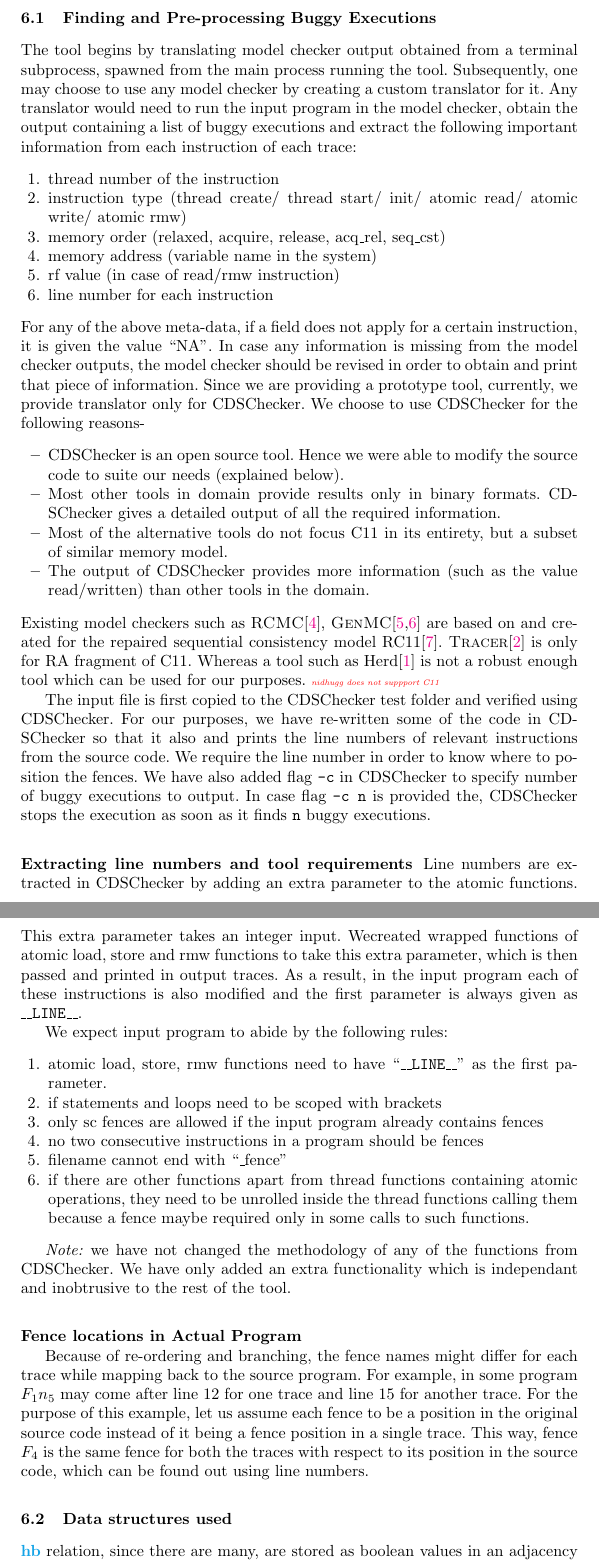
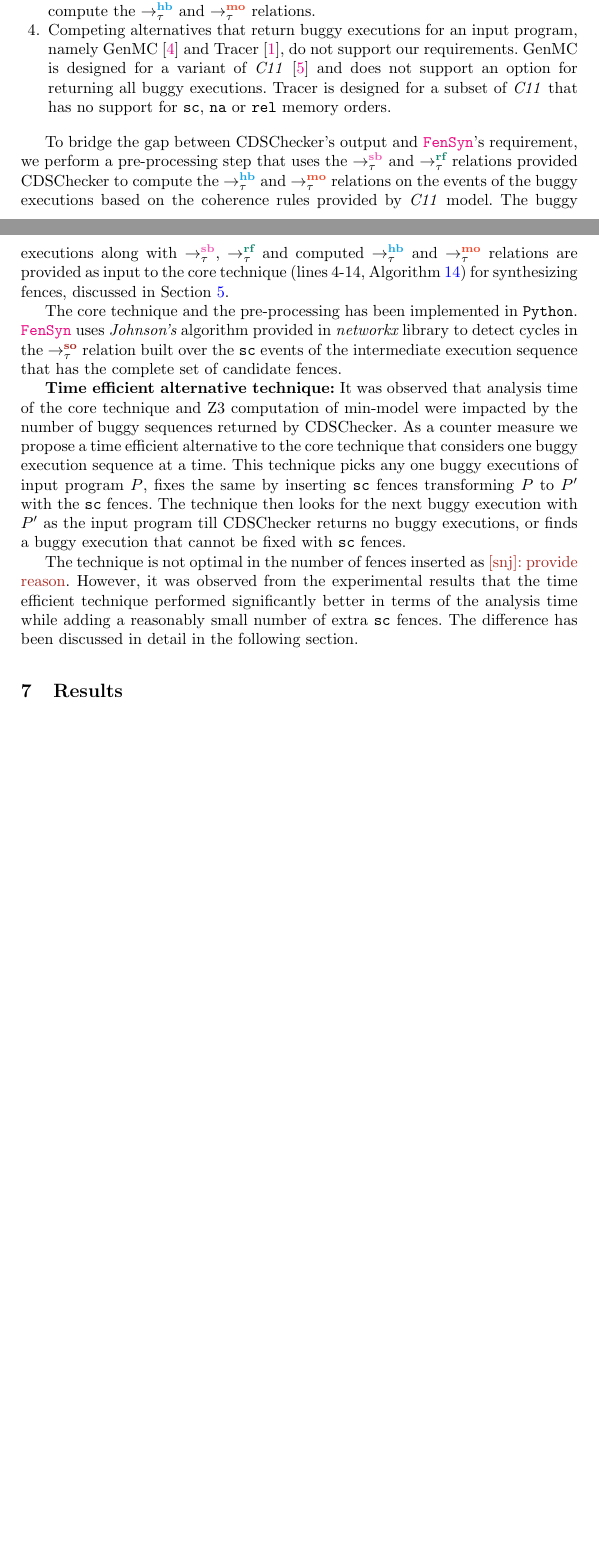
Before and after one commit to theishita/c11-fences, a LaTeX thesis (paper/main.tex, which reads paper/header.tex, paper/section/implementation.tex): two parts of pages 14 and 15 of 19 before the commit and two parts of pages 13 and 14 of 18 after it, joined at a grey line, cut at the place of the change, the shorter picture padded with empty space. Compiled offline with pdfLaTeX.

Commit message:
1st draft og implementation section

```diff
--- a/paper/header.tex
+++ b/paper/header.tex
@@ -71,10 +71,13 @@
 
 %%%%%%%%%%%%%%%%%%%%%%%%% Document Specific %%%%%%%%%%%%%%%%%%%%%%
 
-% names
+% tools and techniques
 \newcommand{\ourtechnique}{\textcolor{RubineRed}{\texttt{FenSyn}}\xspace}
 \newcommand{\ourtool}{\ourtechnique{-}tool\xspace}
 \newcommand{\cc}{\textit{C11}\xspace}
+\newcommand{\cds}{CDSChecker\xspace}
+\newcommand{\genmc}{GenMC\xspace}
+\newcommand{\tracer}{Tracer\xspace}
 
 % sets and entitites
 \newcommand{\program}{$P$\xspace} %input program
--- a/paper/section/implementation.tex
+++ b/paper/section/implementation.tex
@@ -37,103 +22,51 @@ been applied for faster processing:
+		of the buggy execution. The information returned by \cds is sufficient
+		to compute the $\setHB$ and $\setMO$ relations.
 
-\subsection{Finding and Pre-processing Buggy Executions}
-The tool begins by translating model checker output obtained from a
-terminal subprocess, spawned from the main process running the tool.
-Subsequently, one may choose to use any model checker by creating a
-custom translator for it. Any translator would need to run the input program in the model checker,
-obtain the output containing a list of buggy executions and
-extract the following important information from each instruction
-of each trace:
-%
-\begin{enumerate}
-	\item thread number of the instruction
-	\item instruction type (thread create/ thread start/ init/ atomic read/ atomic write/ atomic rmw)
-	\item memory order (relaxed, acquire, release, acq\textunderscore rel, seq\textunderscore cst)
-	\item memory address (variable name in the system)
-	\item rf value (in case of read/rmw instruction)
-	\item line number for each instruction
-\end{enumerate}
-For any of the above meta-data, if a field does not apply for a certain instruction,
-it is given the value ``NA''. In case any information is missing from
-the model checker outputs, the model checker should be revised in order
-to obtain and print that piece of information.
-%
-Since we are providing a prototype tool,
-currently, we provide translator only for CDSChecker.
-We choose to use CDSChecker for the following reasons-
-\begin{itemize}
-	\item CDSChecker is an open source tool. Hence we were able
-	to modify the source code to suite our needs (explained below).
-
-	\item Most other tools in domain provide results only in binary formats.
-	CDSChecker gives a detailed output of all the required information.
-
-	\item Most of the alternative tools do not focus C11 in its entirety,
-	but a subset of similar memory model.
-
-	\item The output of CDSChecker provides more information
-	(such as the value read/written) than other tools in the domain.
-\end{itemize}
-Existing model checkers such as \textsc{RCMC}\cite{rcmc-POPL18},
-\textsc{GenMC}\cite{genmc-OOPSLA19,genmc-PLDI19} are based on and created for the
-repaired sequential consistency model RC11\cite{LahavVafeiadis-PLDI17}.
-\textsc{Tracer}\cite{tracer2018} is only for RA fragment of C11.
-Whereas a tool such as Herd\cite{herd} is not a
-robust enough tool which can be used for our purposes.
-\ishComment{nidhugg does not suppport C11}
-
-The input file is first copied to the CDSChecker test folder and
-verified using CDSChecker.
-For our purposes, we have re-written some of the code in CDSChecker
-so that it also and prints the line numbers of relevant instructions
-from the source code. We require the line number in order to know
-where to position the fences. We have also added flag \texttt{-c}
-in CDSChecker to specify number of buggy executions to output. In
-case flag \texttt{-c n} is provided the, CDSChecker stops the execution
-as soon as it finds \texttt{n} buggy executions.
-
-
-\subsubsection{Extracting line numbers and tool requirements}
-Line numbers are extracted in CDSChecker by adding an extra parameter
-to the atomic functions. This extra parameter takes an integer input.
-Wecreated wrapped functions of atomic load, store and rmw functions
-to take this extra parameter, which is then passed and printed in
-output traces. As a result, in the input program each of these
-instructions is also modified and the first parameter is always
-given as {\tt{\textunderscore\textunderscore LINE\textunderscore\textunderscore}}.
-
-We expect input program to abide by the following rules:
-\begin{enumerate}
-	\item atomic load, store, rmw functions need to have
-	``{\tt{\textunderscore\textunderscore LINE\textunderscore\textunderscore}}''
-	as the first parameter.
-	\item if statements and loops need to be scoped with
-	brackets % always(in case fences are inserted inside them)
-	\item only sc fences are allowed if the input program
-	already contains fences
-	\item no two consecutive instructions in a program should be fences
-	\item filename cannot end with ``\_fence''
-	\item if there are other functions apart from thread functions
-	containing atomic operations, they need to be unrolled inside the
-	thread functions calling them because a fence maybe required only
-	in some calls to such functions.
+	\item Competing alternatives that return buggy executions for an input
+		program, namely \genmc \cite{genmc-PLDI19} and \tracer \cite{tracer2018},
+		do not support our requirements.
+		%
+		\genmc is designed for a variant of \cc \cite{LahavVafeiadis-PLDI17} and
+		does not support an option for returning all buggy executions. \tracer is
+		designed for a subset of \cc that has no support for \sc, \na or \rel
+		memory orders.
 \end{enumerate}
 
-\textit{Note:} we have not changed the methodology of any of the functions
-from CDSChecker. We have only added an extra functionality which is independant
-and inobtrusive to the rest of the tool.
+To bridge the gap between \cds's output and \ourtechnique's requirement,
+we perform a pre-processing step that uses the $\setSB$ and $\setRF$ relations
+provided \cds to compute the $\setHB$ and $\setMO$ relations on the events
+of the buggy executions based on the coherence rules provided by \cc model.
+%
+The buggy executions along with $\setSB$, $\setRF$ and computed $\setHB$
+and $\setMO$ relations are provided as input to the core technique
+(lines 4-14, Algorithm~\ref{alg:fence-syn}) for synthesizing fences,
+discussed in Section~\ref{sec:methodology}.
 
-\subsubsection{Fence locations in Actual Program}\
+The core technique and the pre-processing has been implemented in
+{\tt Python}.
+\ourtechnique uses {\em Johnson's} algorithm provided in {\em networkx}
+library to detect cycles in the $\setSO$ relation built over the \sc
+events of the intermediate execution sequence that has the complete set
+of candidate fences.
 
-Because of re-ordering and branching, the fence names might
-differ for each trace while mapping back to the source program.
-For example, in some program $F_1n_5$ may come after line 12
-for one trace and line 15 for another trace. For the purpose of this
-example, let us assume each fence to be a position in the original
-source code instead of it being a fence position in a single trace.
-This way, fence $F_4$ is the same fence for both the traces
-with respect to its position in the source code, which can be found
-out using line numbers.
+{\bf Time efficient alternative technique:} It was observed that analysis
+time of the core technique and Z3 computation of min-model were impacted
+by the number of buggy sequences returned by \cds.
+%
+As a counter measure we propose a time efficient alternative to the core
+technique that considers one buggy execution sequence at a time.
+%
+This technique picks any one buggy executions of input program $P$,
+fixes the same by inserting \sc fences transforming $P$ to $P'$ with the
+\sc fences. The technique then looks for the next buggy execution with
+$P'$ as the input program till \cds returns no buggy executions, or
+finds a buggy execution that cannot be fixed with \sc fences.
 
-\subsection{Data structures used}
-\lhb relation, since there are many, are stored as boolean values in
-an adjacency table, as opposed to the ``list of tuples'' format used for
+The technique is not optimal in the number of fences inserted as
+\snj{provide reason}.
+%
+However, it was observed from the experimental results that the time
+efficient technique performed significantly better in terms of the
+analysis time while adding a reasonably small number of extra \sc
+fences. The difference has been discussed in detail in the following
+section.
```
Also changed, not shown: paper/section/implementation.tex (84 more changed lines).
